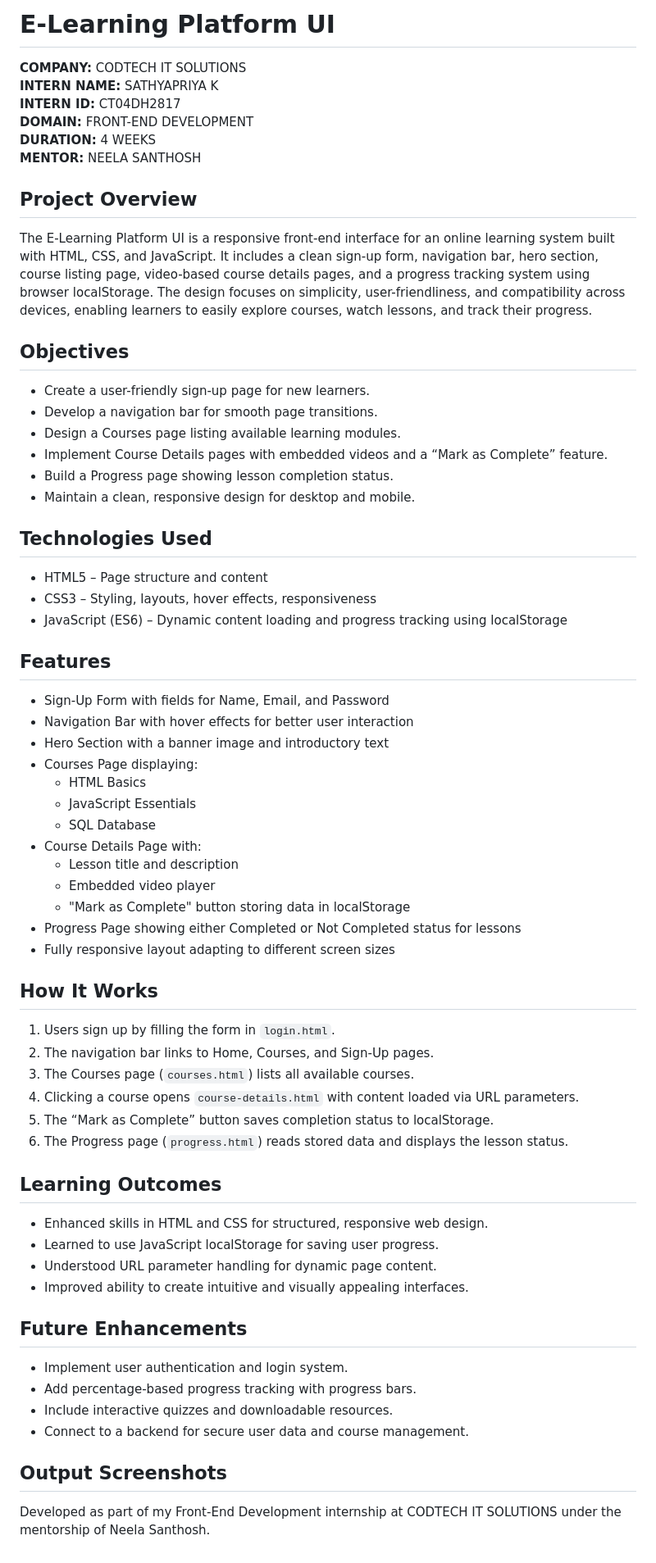
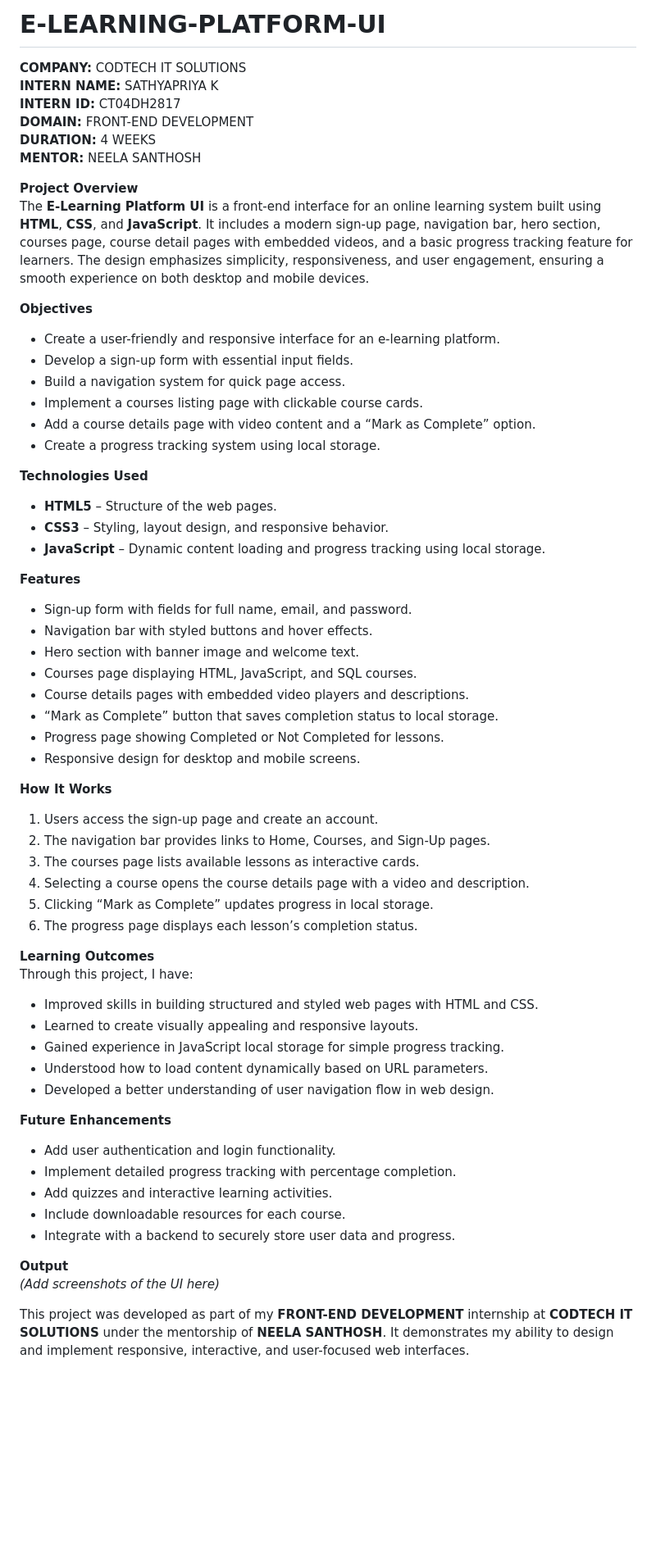
Before and after one commit to sathyapriya2501/E-LEARNING-PLATFORM-UI, a Markdown page: README.md, the part around the change. Shown at 82% size. GitHub-like rendering; blank space fills up the shorter version.

```diff
--- a/README.md
+++ b/README.md
@@ -1,4 +1,4 @@
-# E-Learning Platform UI
+# E-LEARNING-PLATFORM-UI
 
 **COMPANY:** CODTECH IT SOLUTIONS
 **INTERN NAME:** SATHYAPRIYA K
@@ -7,62 +7,56 @@
 **DURATION:** 4 WEEKS
 **MENTOR:** NEELA SANTHOSH
 
+**Project Overview**
+The **E-Learning Platform UI** is a front-end interface for an online learning system built using **HTML**, **CSS**, and **JavaScript**. It includes a modern sign-up page, navigation bar, hero section, courses page, course detail pages with embedded videos, and a basic progress tracking feature for learners. The design emphasizes simplicity, responsiveness, and user engagement, ensuring a smooth experience on both desktop and mobile devices.
 
-## Project Overview
-The E-Learning Platform UI is a responsive front-end interface for an online learning system built with HTML, CSS, and JavaScript.
-It includes a clean sign-up form, navigation bar, hero section, course listing page, video-based course details pages, and a progress tracking system using browser localStorage.
-The design focuses on simplicity, user-friendliness, and compatibility across devices, enabling learners to easily explore courses, watch lessons, and track their progress.
+**Objectives**
+- Create a user-friendly and responsive interface for an e-learning platform.
+- Develop a sign-up form with essential input fields.
+- Build a navigation system for quick page access.
+- Implement a courses listing page with clickable course cards.
+- Add a course details page with video content and a “Mark as Complete” option.
+- Create a progress tracking system using local storage.
 
+**Technologies Used**
+- **HTML5** – Structure of the web pages.
+- **CSS3** – Styling, layout design, and responsive behavior.
+- **JavaScript** – Dynamic content loading and progress tracking using local storage.
 
-## Objectives
-- Create a user-friendly sign-up page for new learners.
-- Develop a navigation bar for smooth page transitions.
-- Design a Courses page listing available learning modules.
-- Implement Course Details pages with embedded videos and a “Mark as Complete” feature.
-- Build a Progress page showing lesson completion status.
-- Maintain a clean, responsive design for desktop and mobile.
+**Features**
+- Sign-up form with fields for full name, email, and password.
+- Navigation bar with styled buttons and hover effects.
+- Hero section with banner image and welcome text.
+- Courses page displaying HTML, JavaScript, and SQL courses.
+- Course details pages with embedded video players and descriptions.
+- “Mark as Complete” button that saves completion status to local storage.
+- Progress page showing Completed or Not Completed for lessons.
+- Responsive design for desktop and mobile screens.
 
-## Technologies Used
-- HTML5 – Page structure and content
-- CSS3 – Styling, layouts, hover effects, responsiveness
-- JavaScript (ES6) – Dynamic content loading and progress tracking using localStorage
+**How It Works**
+1. Users access the sign-up page and create an account.
+2. The navigation bar provides links to Home, Courses, and Sign-Up pages.
+3. The courses page lists available lessons as interactive cards.
+4. Selecting a course opens the course details page with a video and description.
+5. Clicking “Mark as Complete” updates progress in local storage.
+6. The progress page displays each lesson’s completion status.
 
-## Features
-- Sign-Up Form with fields for Name, Email, and Password
-- Navigation Bar with hover effects for better user interaction
-- Hero Section with a banner image and introductory text
-- Courses Page displaying:
-  - HTML Basics
-  - JavaScript Essentials
-  - SQL Database
-- Course Details Page with:
-  - Lesson title and description
-  - Embedded video player
-  - "Mark as Complete" button storing data in localStorage
-- Progress Page showing either Completed or Not Completed status for lessons
-- Fully responsive layout adapting to different screen sizes
+**Learning Outcomes**
+Through this project, I have:
+- Improved skills in building structured and styled web pages with HTML and CSS.
+- Learned to create visually appealing and responsive layouts.
+- Gained experience in JavaScript local storage for simple progress tracking.
+- Understood how to load content dynamically based on URL parameters.
+- Developed a better understanding of user navigation flow in web design.
 
-## How It Works
-1. Users sign up by filling the form in `login.html`.
-2. The navigation bar links to Home, Courses, and Sign-Up pages.
-3. The Courses page (`courses.html`) lists all available courses.
-4. Clicking a course opens `course-details.html` with content loaded via URL parameters.
-5. The “Mark as Complete” button saves completion status to localStorage.
-6. The Progress page (`progress.html`) reads stored data and displays the lesson status.
+**Future Enhancements**
+- Add user authentication and login functionality.
+- Implement detailed progress tracking with percentage completion.
+- Add quizzes and interactive learning activities.
+- Include downloadable resources for each course.
+- Integrate with a backend to securely store user data and progress.
 
-## Learning Outcomes
-- Enhanced skills in HTML and CSS for structured, responsive web design.
-- Learned to use JavaScript localStorage for saving user progress.
-- Understood URL parameter handling for dynamic page content.
-- Improved ability to create intuitive and visually appealing interfaces.
+**Output**
+*(Add screenshots of the UI here)*
 
-## Future Enhancements
-- Implement user authentication and login system.
-- Add percentage-based progress tracking with progress bars.
-- Include interactive quizzes and downloadable resources.
-- Connect to a backend for secure user data and course management.
-
-## Output Screenshots
-
-
-Developed as part of my Front-End Development internship at CODTECH IT SOLUTIONS under the mentorship of Neela Santhosh.
+This project was developed as part of my **FRONT-END DEVELOPMENT** internship at **CODTECH IT SOLUTIONS** under the mentorship of **NEELA SANTHOSH**. It demonstrates my ability to design and implement responsive, interactive, and user-focused web interfaces.
```
